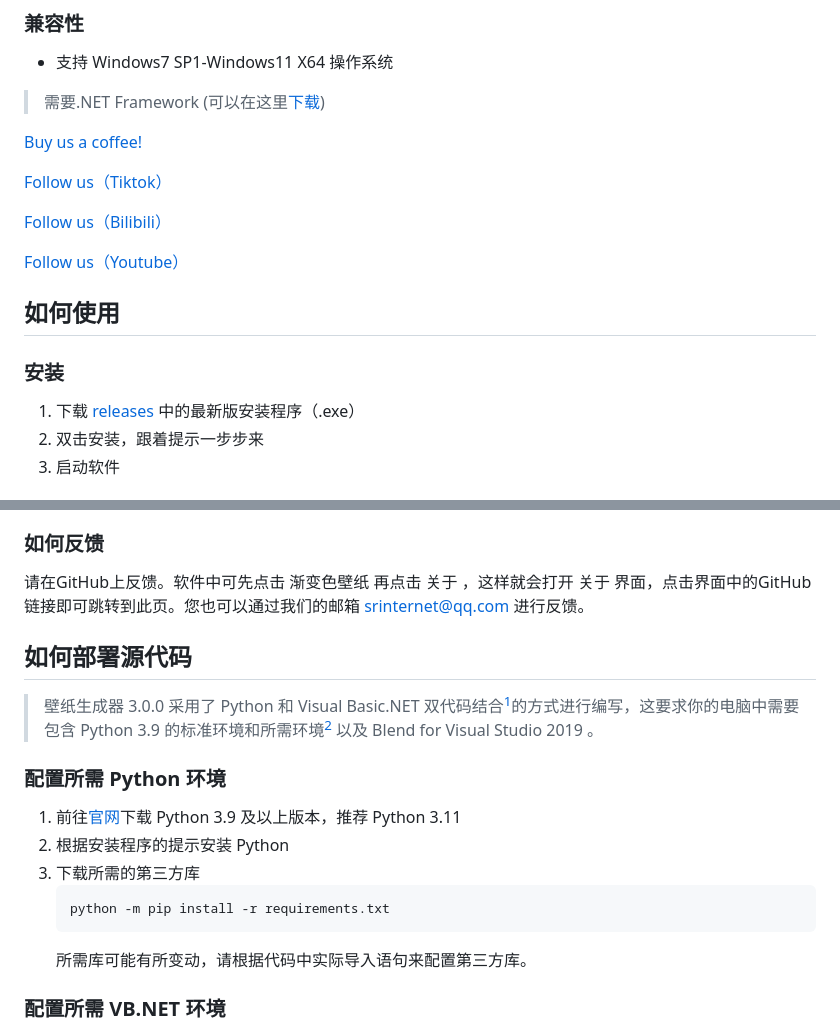
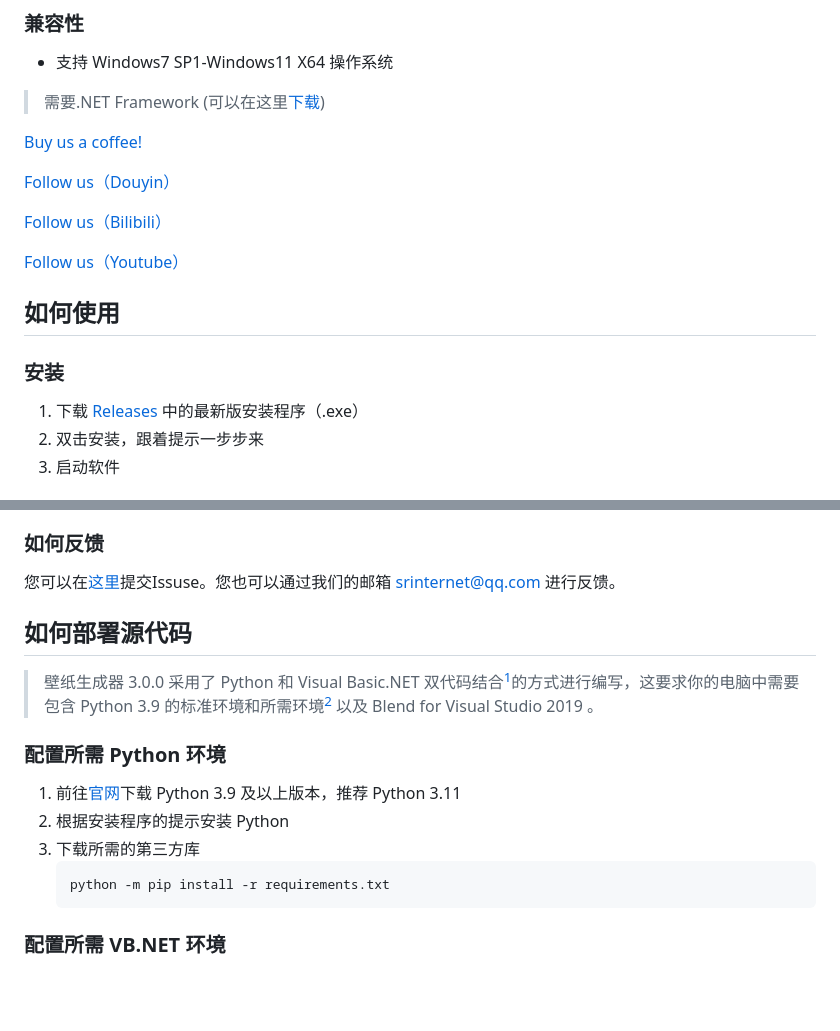
Before and after one commit to SRInternet-Studio/Wallpaper-generator, a Markdown page: README.md, 2 parts joined by grey strips. Drawn GitHub-style; blank space fills up the shorter version.

````diff
--- a/README.md
+++ b/README.md
@@ -20,7 +20,7 @@
 
 [Buy us a coffee!](https://afdian.net/a/srinternet)
 
-[Follow us（Tiktok）](https://www.douyin.com/user/MS4wLjABAAAATzdjtBBrLLCn69TtPMeseuEUzztbNZzw-9f13adrfiM?relation=0&vid=7143257533807873316)
+[Follow us（Douyin）](https://www.douyin.com/user/MS4wLjABAAAATzdjtBBrLLCn69TtPMeseuEUzztbNZzw-9f13adrfiM?relation=0&vid=7143257533807873316)
 
 [Follow us（Bilibili）](https://space.bilibili.com/1969160969?spm_id_from=333.1007.0.0)
 
@@ -29,7 +29,7 @@
 ## 如何使用
 
 ### 安装
-1. 下载 [releases](https://github.com/SRInternet/Wallpaper-generator/releases) 中的最新版安装程序（.exe）
+1. 下载 [Releases](https://github.com/SRInternet/Wallpaper-generator/releases) 中的最新版安装程序（.exe）
 2. 双击安装，跟着提示一步步来
 3. 启动软件
 
@@ -48,7 +48,7 @@
 6. 点击 保存并关闭 即可完成开机自启
 
 ### 如何反馈
-请在GitHub上反馈。软件中可先点击 渐变色壁纸 再点击 关于 ，这样就会打开 关于 界面，点击界面中的GitHub链接即可跳转到此页。您也可以通过我们的邮箱 srinternet@qq.com 进行反馈。
+您可以在[这里](https://github.com/SRInternet/Wallpaper-generator/issues/new)提交Issuse。您也可以通过我们的邮箱 srinternet@qq.com 进行反馈。
 
 ## 如何部署源代码
 > 壁纸生成器 3.0.0 采用了 Python 和 Visual Basic.NET 双代码结合[^1]的方式进行编写，这要求你的电脑中需要包含 Python 3.9 的标准环境和所需环境[^2] 以及 Blend for Visual Studio 2019 。
@@ -60,7 +60,7 @@
    ```
    python -m pip install -r requirements.txt
    ```
-   所需库可能有所变动，请根据代码中实际导入语句来配置第三方库。
+
 
 ### 配置所需 VB.NET 环境
 1. 前往[官网](https://visualstudio.microsoft.com)下载并安装 Visual Studio Installer。
````
